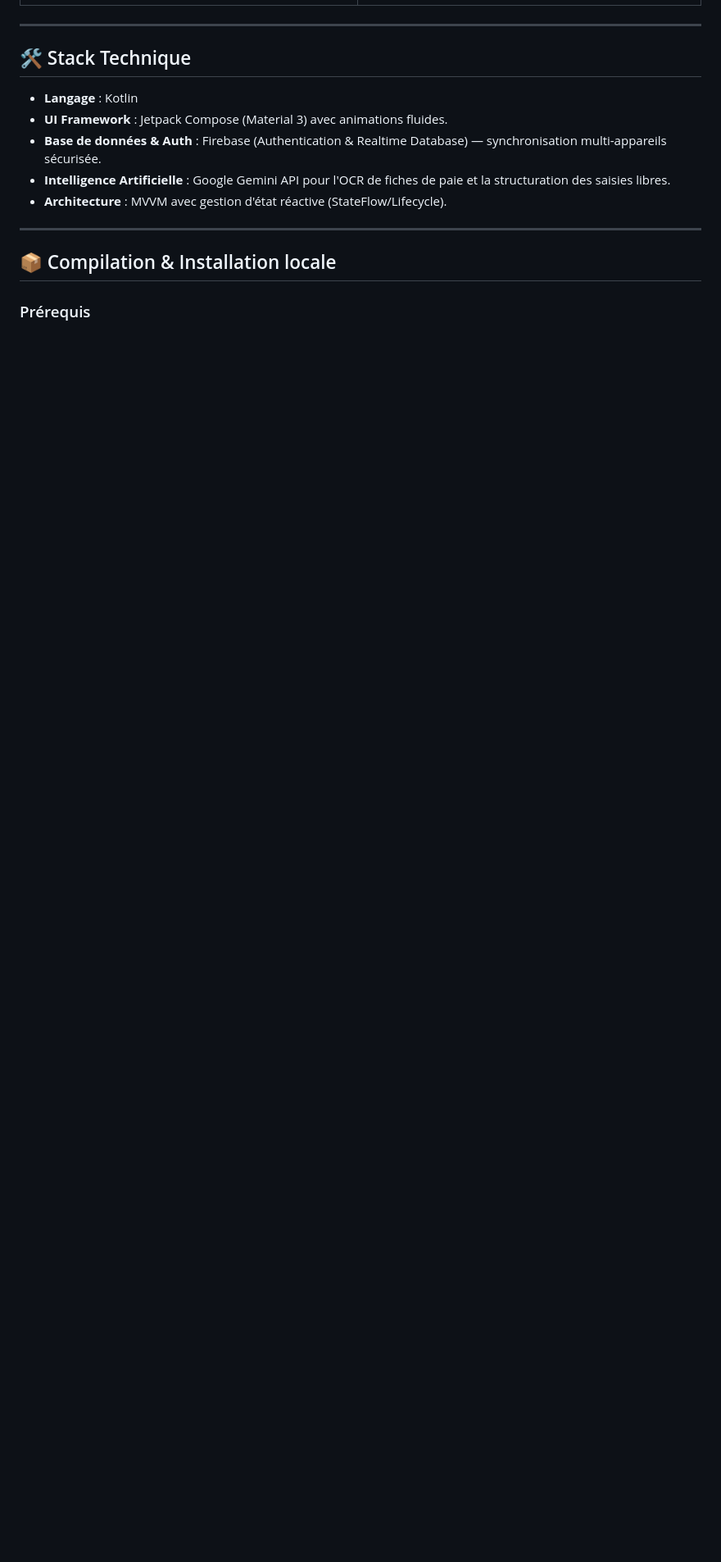
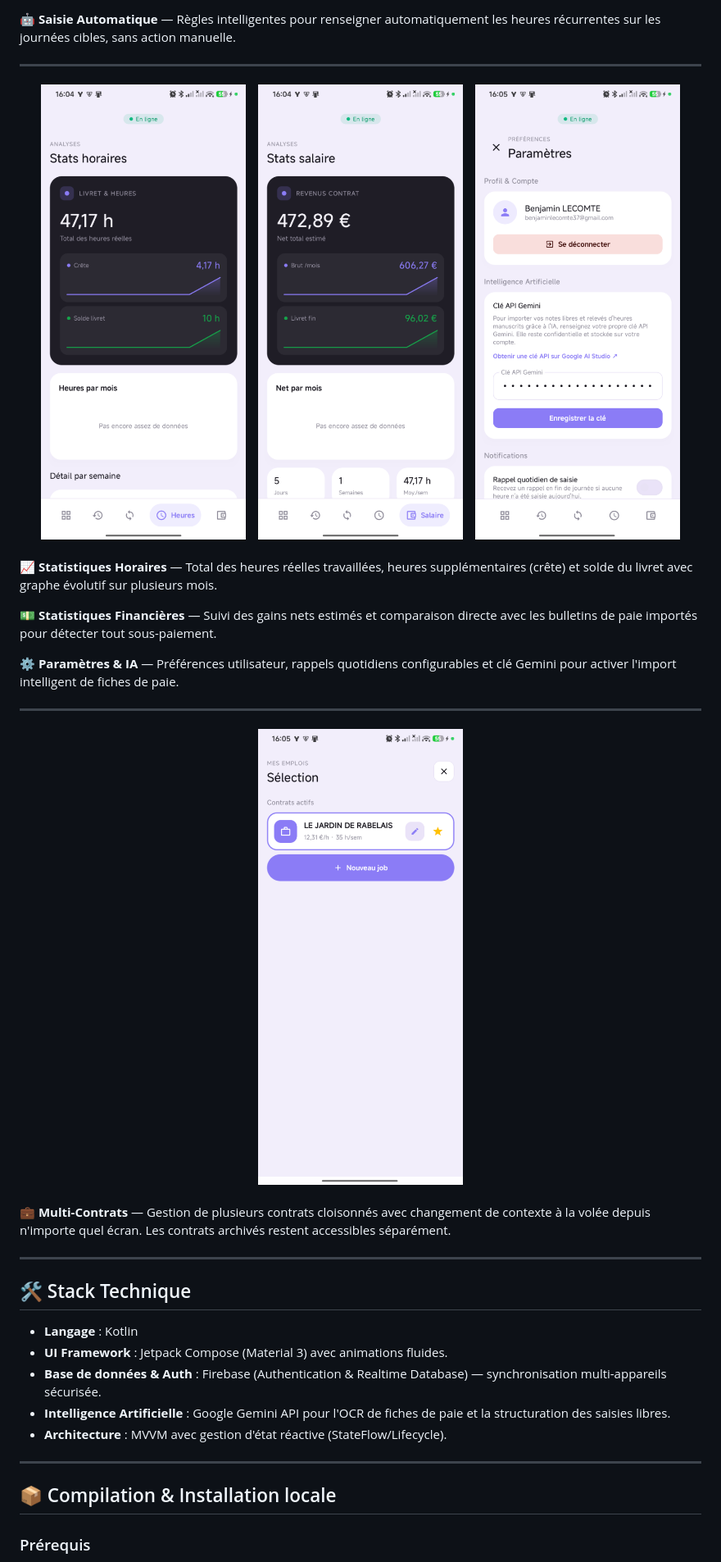
Before and after one commit to Benjam1Lct/salarytracker-android, a Markdown page: README.md, the part around one of its changes. Shown at 82% size. GitHub-like rendering; blank space fills up the shorter version.

Commit message:
README: 3 screens side-by-side then one description line per screen

```diff
--- a/README.md
+++ b/README.md
@@ -20,3 +25,32 @@ L'application intègre l'Intelligence Artificielle (Gemini API) pour faciliter l
+🤖 **Saisie Automatique** — Règles intelligentes pour renseigner automatiquement les heures récurrentes sur les journées cibles, sans action manuelle.
+
+---
+
+<div align="center">
+  <img src="media/app_stats_hours.png" width="30%" alt="Statistiques horaires"/>
+  &nbsp;&nbsp;
+  <img src="media/app_stats_salary.png" width="30%" alt="Statistiques financières"/>
+  &nbsp;&nbsp;
+  <img src="media/app_settings.png" width="30%" alt="Paramètres"/>
+</div>
+
+<br/>
+
+📈 **Statistiques Horaires** — Total des heures réelles travaillées, heures supplémentaires (crête) et solde du livret avec graphe évolutif sur plusieurs mois.
+
+💵 **Statistiques Financières** — Suivi des gains nets estimés et comparaison directe avec les bulletins de paie importés pour détecter tout sous-paiement.
+
+⚙️ **Paramètres & IA** — Préférences utilisateur, rappels quotidiens configurables et clé Gemini pour activer l'import intelligent de fiches de paie.
+
+---
+
+<div align="center">
+  <img src="media/app_selection.png" width="30%" alt="Sélection du contrat"/>
+</div>
+
+<br/>
+
+💼 **Multi-Contrats** — Gestion de plusieurs contrats cloisonnés avec changement de contexte à la volée depuis n'importe quel écran. Les contrats archivés restent accessibles séparément.
 
 ---
 
```
Also changed, not shown: other parts of README.md (+14 -9 lines).
